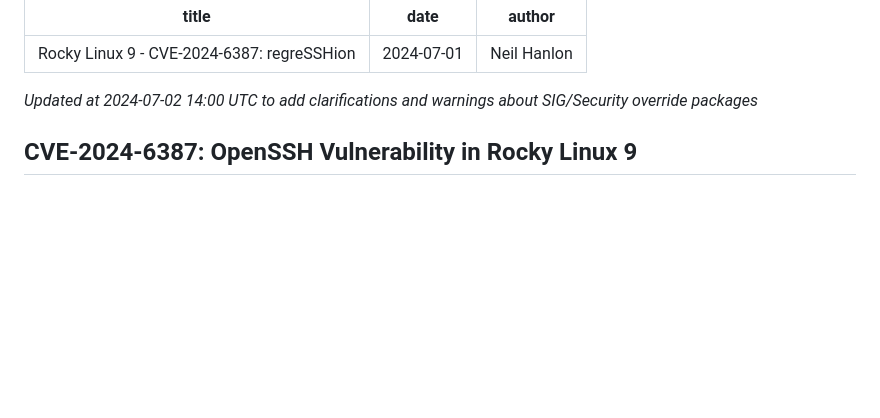
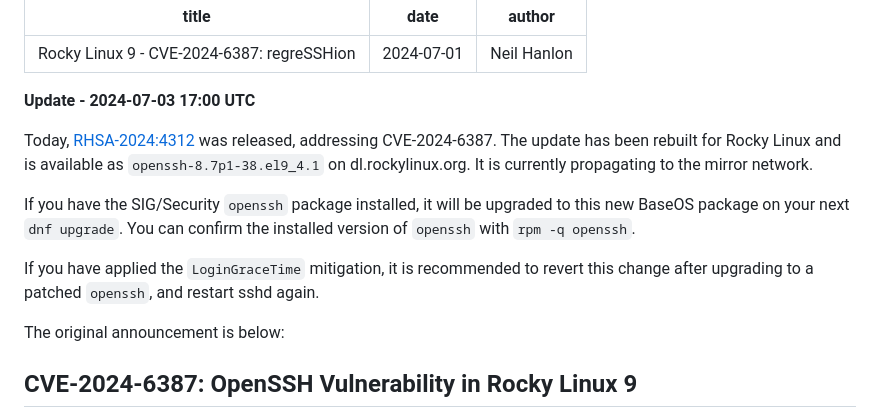
Before and after one commit to rocky-linux/rockylinux.org, a Markdown page: news/2024-07-01-openssh-sigalrm-regression.md, the part around the change. GitHub-like rendering; blank space fills up the shorter version.

Commit message:
news(cve-2024-6387): update with news on RHSA-2024:4312

```diff
--- a/news/2024-07-01-openssh-sigalrm-regression.md
+++ b/news/2024-07-01-openssh-sigalrm-regression.md
@@ -4,7 +4,15 @@ date: "2024-07-01"
 author: "Neil Hanlon"
 ---
 
-_Updated at 2024-07-02 14:00 UTC to add clarifications and warnings about SIG/Security override packages_
+**Update - 2024-07-03 17:00 UTC**
+
+Today, [RHSA-2024:4312](https://access.redhat.com/errata/RHSA-2024:4312) was released, addressing CVE-2024-6387. The update has been rebuilt for Rocky Linux and is available as `openssh-8.7p1-38.el9_4.1` on dl.rockylinux.org. It is currently propagating to the mirror network.
+
+If you have the SIG/Security `openssh` package installed, it will be upgraded to this new BaseOS package on your next `dnf upgrade`. You can confirm the installed version of `openssh` with `rpm -q openssh`.
+
+If you have applied the `LoginGraceTime` mitigation, it is recommended to revert this change after upgrading to a patched `openssh`, and restart sshd again.
+
+The original announcement is below:
 
 ## CVE-2024-6387: OpenSSH Vulnerability in Rocky Linux 9
 
```
